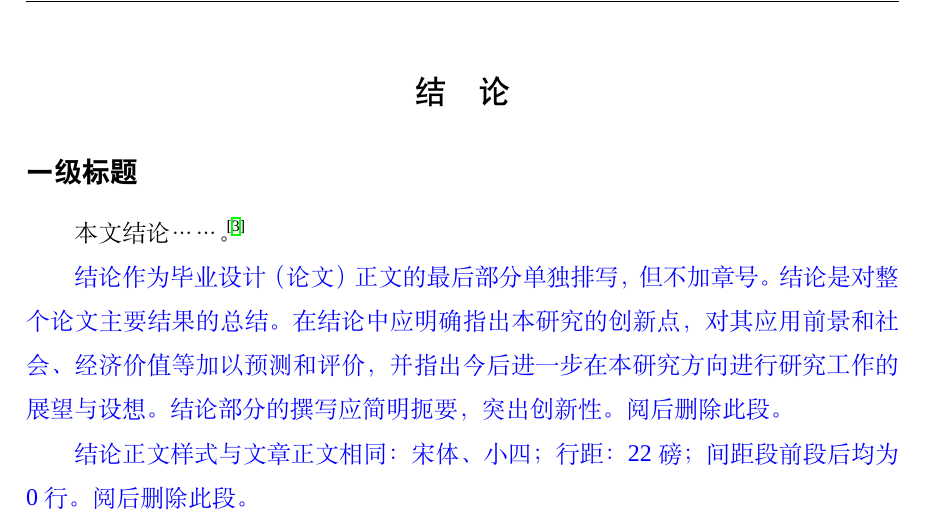
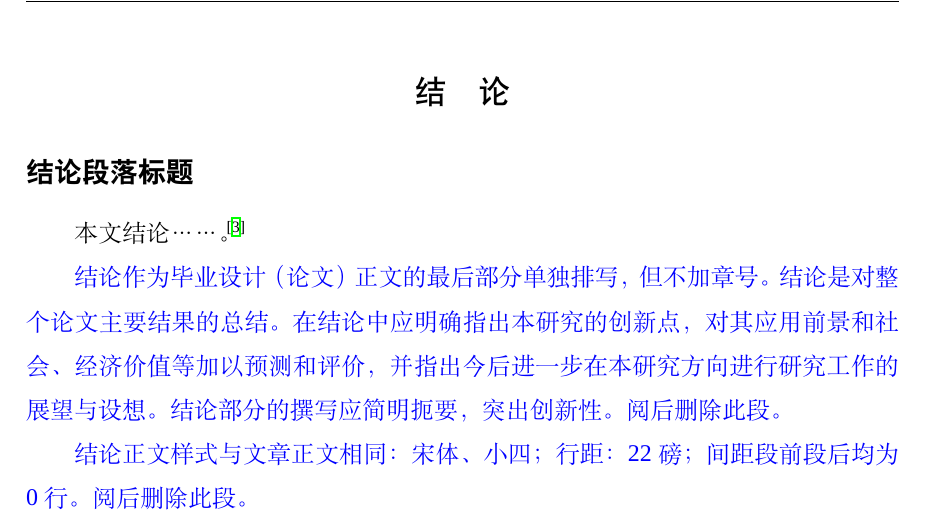
Before and after one commit to BITNP/BIThesis, a LaTeX thesis (graduation-thesis/main.tex, which reads graduation-thesis/misc/3_conclusion.tex): part of page 8 of 11, cut so that both start at the same text. Compiled offline with XeLaTeX; a missing font is replaced by an installed copy or a similar font.

Commit message:
Add more precise comments

```diff
--- a/graduation-thesis/misc/3_conclusion.tex
+++ b/graduation-thesis/misc/3_conclusion.tex
@@ -22,8 +22,9 @@
 \addcontentsline{toc}{chapter}{结~~~~论}
 \chapter*{\vskip 10bp\textmd{结~~~~论} \vskip -6bp}
 
-%在结论部分的子标题不需要序号，加上*即可
-\section*{一级标题}
+% 在结论部分的子标题不需要序号，加上 * 即可
+\section*{结论段落标题}
+
 % 这里插入一个参考文献，仅作参考
 本文结论……。\cite{dengImageNetLargescaleHierarchical2010}
 
```
